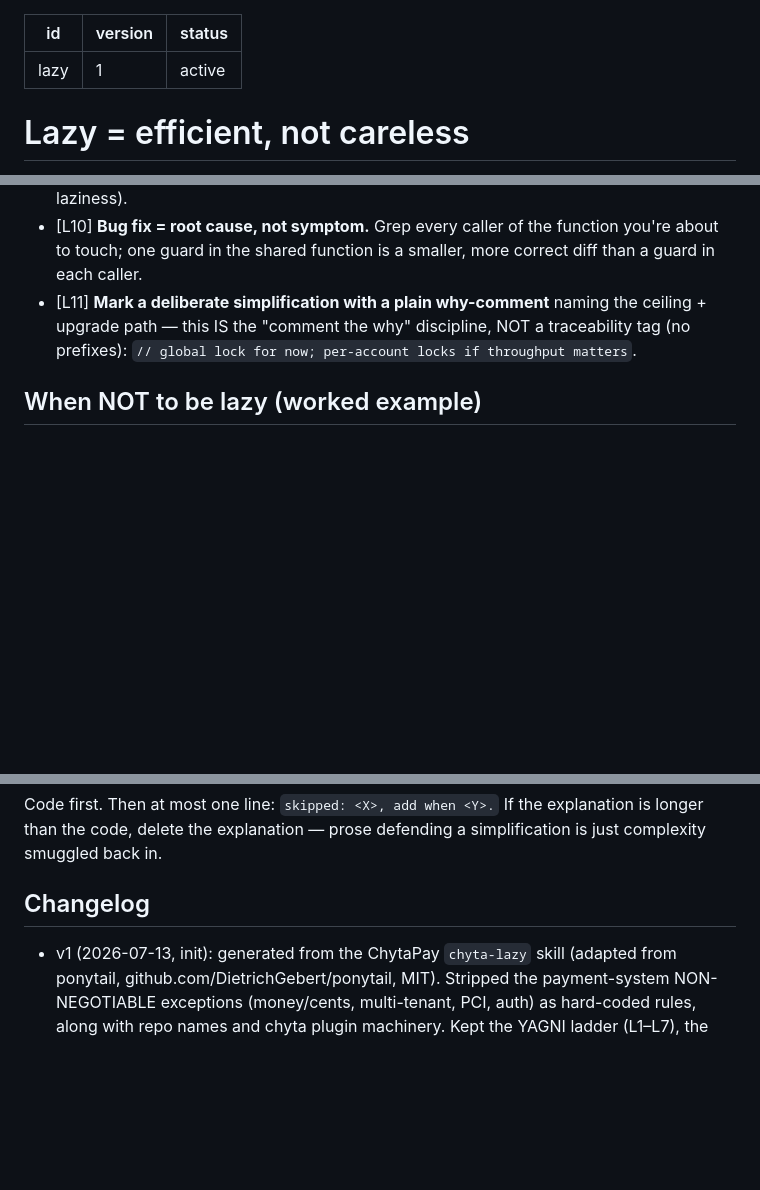
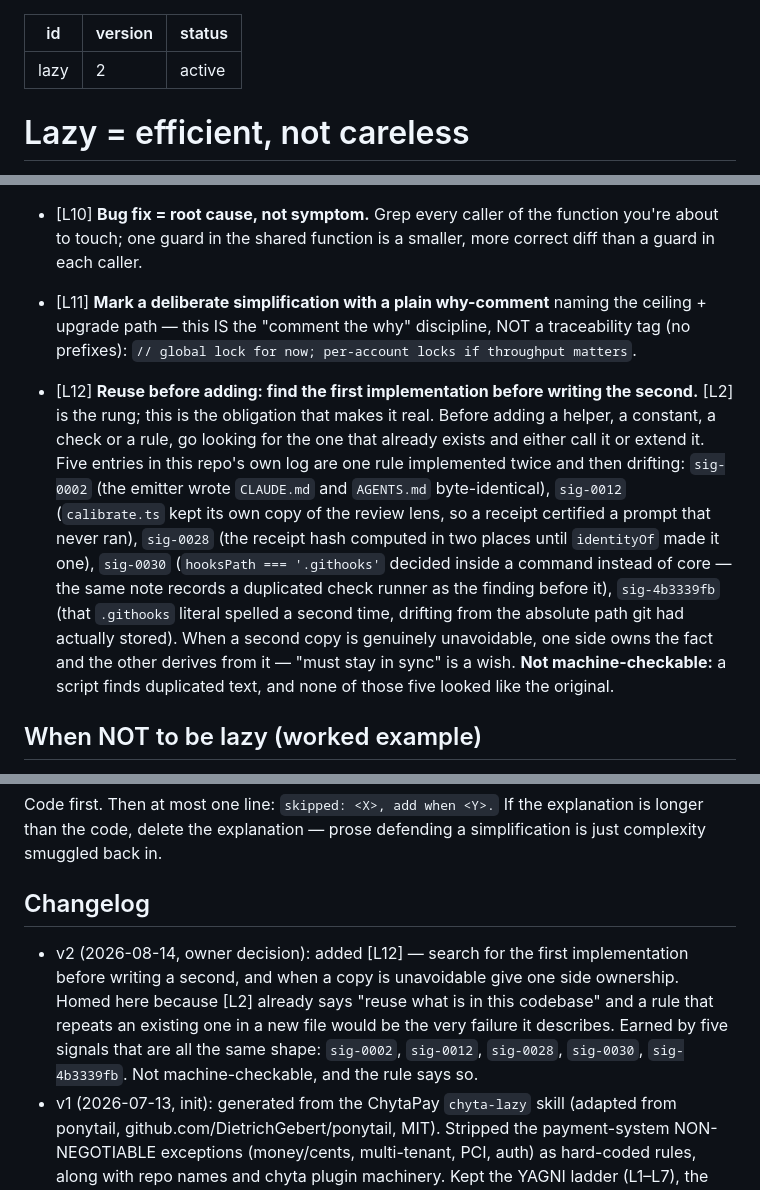
Before and after one commit to Juanmzz/whetstone, a Markdown page: .wst/skills/lazy.md, 3 parts joined by grey strips. Drawn GitHub-style; blank space fills up the shorter version.

Commit message:
docs(skills): look for the first implementation before writing a second
Added as [L12], next to the [L2] rung it makes concrete. Five signals in
this repo's log are the same shape — one rule implemented twice and then
drifting: sig-0002, sig-0012, sig-0028, sig-0030, sig-4b3339fb.

Not machine-checkable, and the rule says so: a script finds duplicated
text, and none of those five looked like the original.

```diff
--- a/.wst/skills/lazy.md
+++ b/.wst/skills/lazy.md
@@ -1,6 +1,6 @@
 ---
 id: lazy
-version: 1
+version: 2
 status: active
 ---
 # Lazy = efficient, not careless
@@ -41,6 +41,21 @@ the right one — *once you actually understand what the change has to touch.*
   upgrade path — this IS the "comment the why" discipline, NOT a traceability tag (no
   prefixes): `// global lock for now; per-account locks if throughput matters`.
 
+- [L12] **Reuse before adding: find the first implementation before writing the second.**
+  [L2] is the rung; this is the obligation that makes it real. Before adding a helper, a
+  constant, a check or a rule, go looking for the one that already exists and either call it
+  or extend it. Five entries in this repo's own log are one rule implemented twice and then
+  drifting: `sig-0002` (the emitter wrote `CLAUDE.md` and `AGENTS.md` byte-identical),
+  `sig-0012` (`calibrate.ts` kept its own copy of the review lens, so a receipt certified a
+  prompt that never ran), `sig-0028` (the receipt hash computed in two places until
+  `identityOf` made it one), `sig-0030` (`hooksPath === '.githooks'` decided inside a
+  command instead of core — the same note records a duplicated check runner as the finding
+  before it), `sig-4b3339fb` (that `.githooks` literal spelled a second time, drifting from
+  the absolute path git had actually stored). When a second copy is genuinely unavoidable,
+  one side owns the fact and the other derives from it — "must stay in sync" is a wish.
+  **Not machine-checkable:** a script finds duplicated text, and none of those five looked
+  like the original.
+
 ## When NOT to be lazy (worked example)
 
 The constitution's risk profile names the domains where correctness is non-negotiable; never
@@ -59,6 +74,12 @@ complexity smuggled back in.
 
 ## Changelog
 
+- v2 (2026-08-14, owner decision): added [L12] — search for the first implementation before
+  writing a second, and when a copy is unavoidable give one side ownership. Homed here
+  because [L2] already says "reuse what is in this codebase" and a rule that repeats an
+  existing one in a new file would be the very failure it describes. Earned by five signals
+  that are all the same shape: `sig-0002`, `sig-0012`, `sig-0028`, `sig-0030`,
+  `sig-4b3339fb`. Not machine-checkable, and the rule says so.
 - v1 (2026-07-13, init): generated from the ChytaPay `chyta-lazy` skill (adapted from
   ponytail, github.com/DietrichGebert/ponytail, MIT). Stripped the payment-system
   NON-NEGOTIABLE exceptions (money/cents, multi-tenant, PCI, auth) as hard-coded rules,
```
